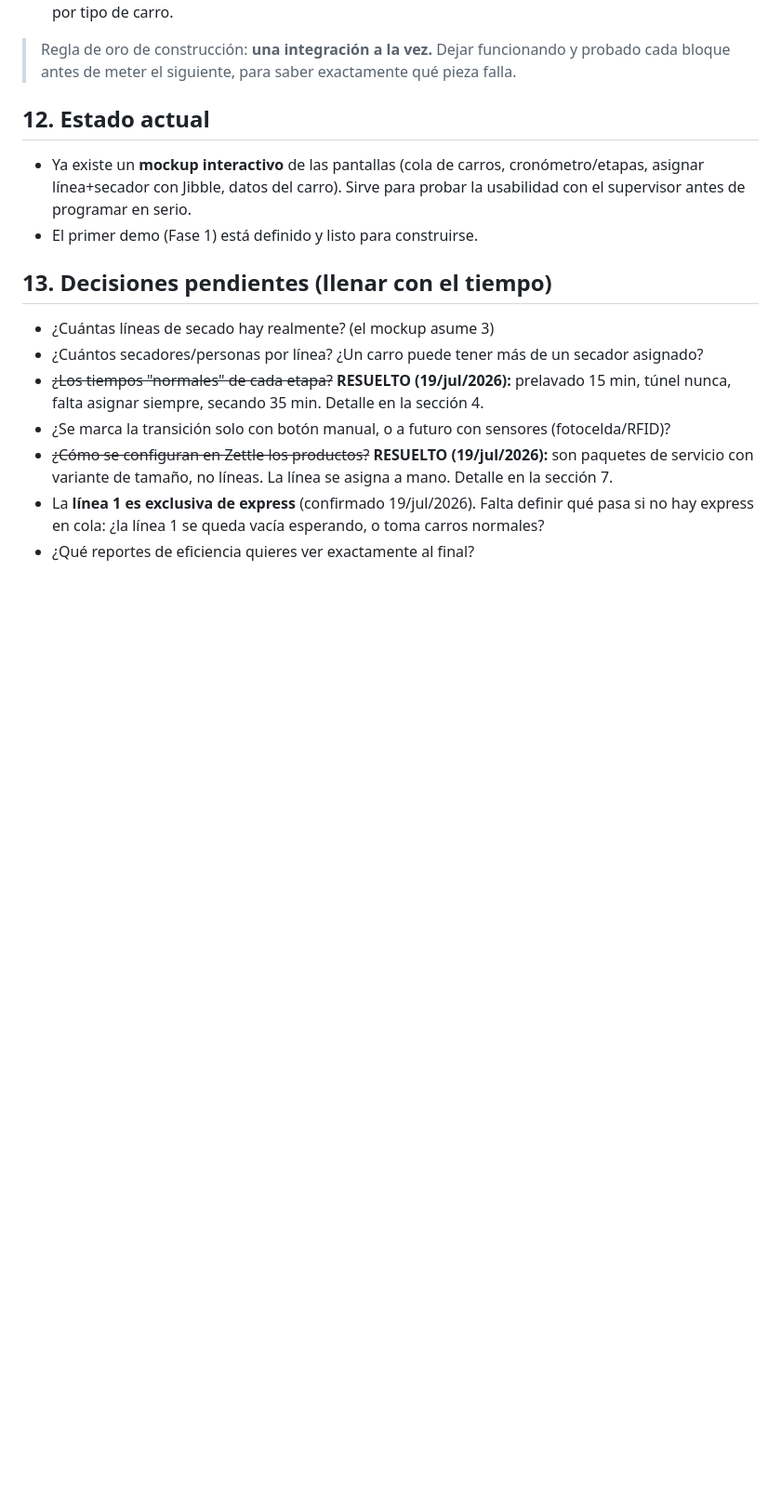
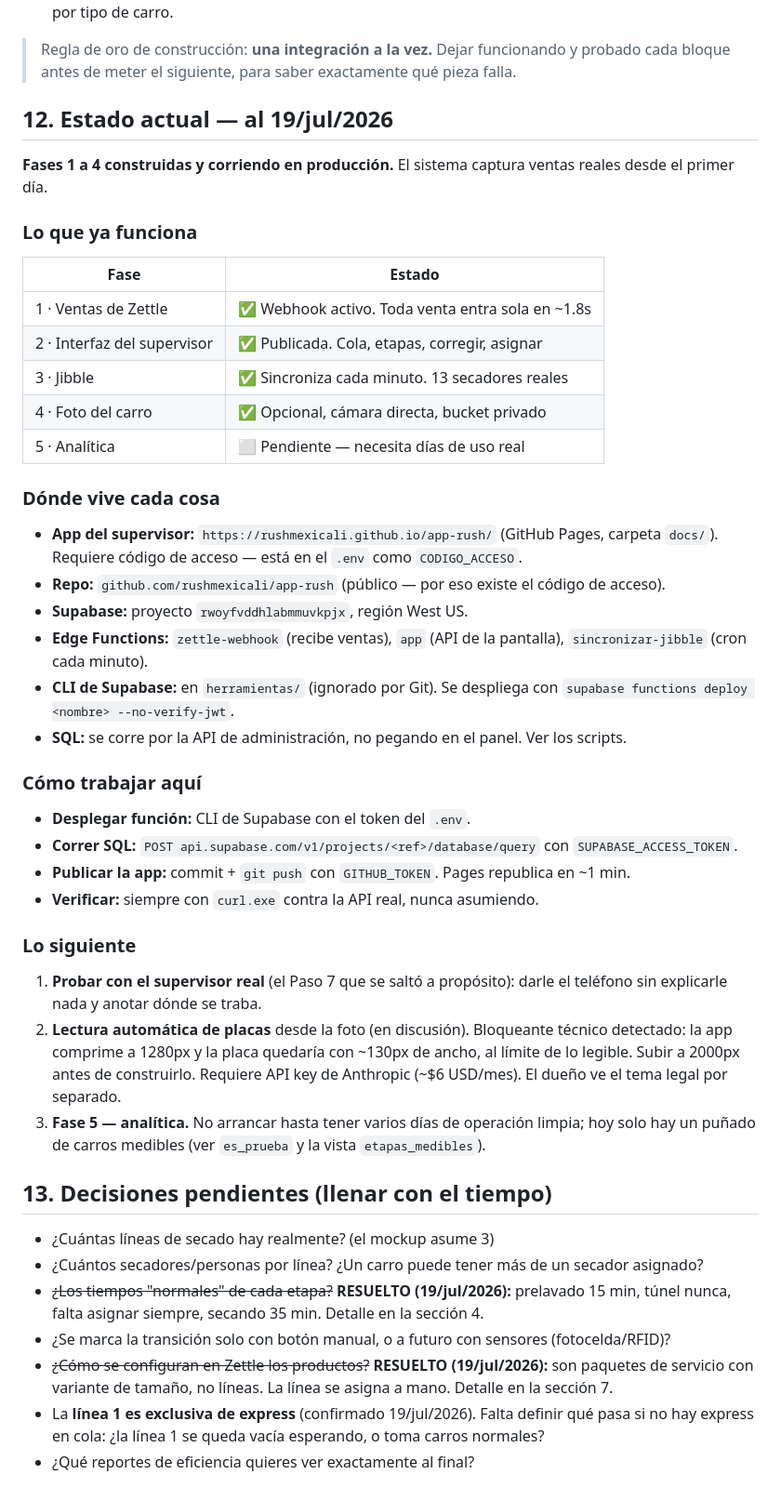
Before and after one commit to rushmexicali/app-rush, a Markdown page: CLAUDE.md, the part around the change. Shown at 93% size. GitHub-like rendering; blank space fills up the shorter version.

Commit message:
Actualiza el estado del proyecto para retomar en otra conversacion
La seccion 12 seguia diciendo que la Fase 1 estaba por construirse. Ahora
documenta lo que de verdad hay: fases 1 a 4 corriendo en produccion, donde
vive cada pieza, como desplegar y correr SQL, y los tres pendientes.

Sirve como punto de retomada: al abrir una conversacion nueva, este
archivo mas el historial de Git dan todo el contexto sin depender de lo
que se hablo en la sesion anterior.

Co-Authored-By: Claude Opus 4.8 <noreply@anthropic.com>

```diff
--- a/CLAUDE.md
+++ b/CLAUDE.md
@@ -281,12 +281,51 @@ Reglas de interpretación:
 > Regla de oro de construcción: **una integración a la vez.** Dejar funcionando y probado
 > cada bloque antes de meter el siguiente, para saber exactamente qué pieza falla.
 
-## 12. Estado actual
+## 12. Estado actual — al 19/jul/2026
 
-- Ya existe un **mockup interactivo** de las pantallas (cola de carros, cronómetro/etapas,
-  asignar línea+secador con Jibble, datos del carro). Sirve para probar la usabilidad con el
-  supervisor antes de programar en serio.
-- El primer demo (Fase 1) está definido y listo para construirse.
+**Fases 1 a 4 construidas y corriendo en producción.** El sistema captura ventas reales desde
+el primer día.
+
+### Lo que ya funciona
+
+| Fase | Estado |
+|---|---|
+| 1 · Ventas de Zettle | ✅ Webhook activo. Toda venta entra sola en ~1.8s |
+| 2 · Interfaz del supervisor | ✅ Publicada. Cola, etapas, corregir, asignar |
+| 3 · Jibble | ✅ Sincroniza cada minuto. 13 secadores reales |
+| 4 · Foto del carro | ✅ Opcional, cámara directa, bucket privado |
+| 5 · Analítica | ⬜ Pendiente — necesita días de uso real |
+
+### Dónde vive cada cosa
+
+- **App del supervisor:** `https://rushmexicali.github.io/app-rush/` (GitHub Pages, carpeta
+  `docs/`). Requiere código de acceso — está en el `.env` como `CODIGO_ACCESO`.
+- **Repo:** `github.com/rushmexicali/app-rush` (público — por eso existe el código de acceso).
+- **Supabase:** proyecto `rwoyfvddhlabmmuvkpjx`, región West US.
+- **Edge Functions:** `zettle-webhook` (recibe ventas), `app` (API de la pantalla),
+  `sincronizar-jibble` (cron cada minuto).
+- **CLI de Supabase:** en `herramientas/` (ignorado por Git). Se despliega con
+  `supabase functions deploy <nombre> --no-verify-jwt`.
+- **SQL:** se corre por la API de administración, no pegando en el panel. Ver los scripts.
+
+### Cómo trabajar aquí
+
+- **Desplegar función:** CLI de Supabase con el token del `.env`.
+- **Correr SQL:** `POST api.supabase.com/v1/projects/<ref>/database/query` con
+  `SUPABASE_ACCESS_TOKEN`.
+- **Publicar la app:** commit + `git push` con `GITHUB_TOKEN`. Pages republica en ~1 min.
+- **Verificar:** siempre con `curl.exe` contra la API real, nunca asumiendo.
+
+### Lo siguiente
+
+1. **Probar con el supervisor real** (el Paso 7 que se saltó a propósito): darle el teléfono
+   sin explicarle nada y anotar dónde se traba.
+2. **Lectura automática de placas** desde la foto (en discusión). Bloqueante técnico
+   detectado: la app comprime a 1280px y la placa quedaría con ~130px de ancho, al límite de
+   lo legible. Subir a 2000px antes de construirlo. Requiere API key de Anthropic (~$6
+   USD/mes). El dueño ve el tema legal por separado.
+3. **Fase 5 — analítica.** No arrancar hasta tener varios días de operación limpia; hoy solo
+   hay un puñado de carros medibles (ver `es_prueba` y la vista `etapas_medibles`).
 
 ## 13. Decisiones pendientes (llenar con el tiempo)
 
```
